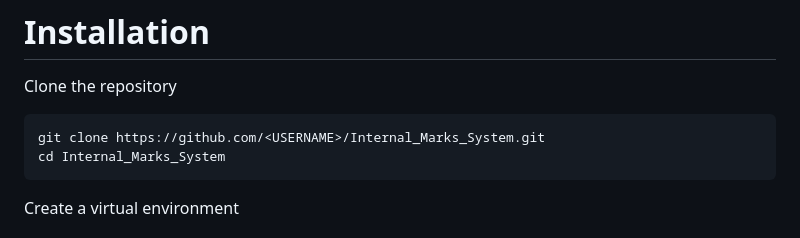
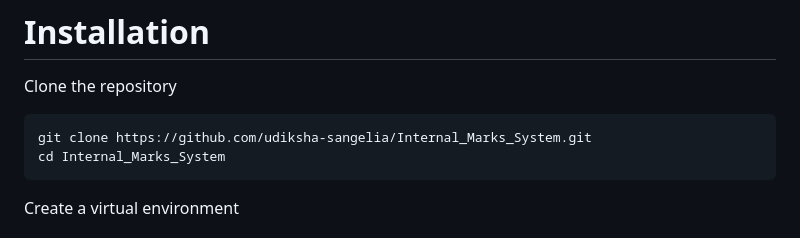
Before and after one commit to udiksha-sangelia/Internal_Marks_System, a Markdown page: README.md, the part around the change. Drawn GitHub-style.

Commit message:
Update repository clone URL in README

````diff
--- a/README.md
+++ b/README.md
@@ -50,7 +50,7 @@ IA Marks System/
 Clone the repository
 
 ```bash
-git clone https://github.com/<USERNAME>/Internal_Marks_System.git
+git clone https://github.com/udiksha-sangelia/Internal_Marks_System.git
 cd Internal_Marks_System
 ```
 
````
